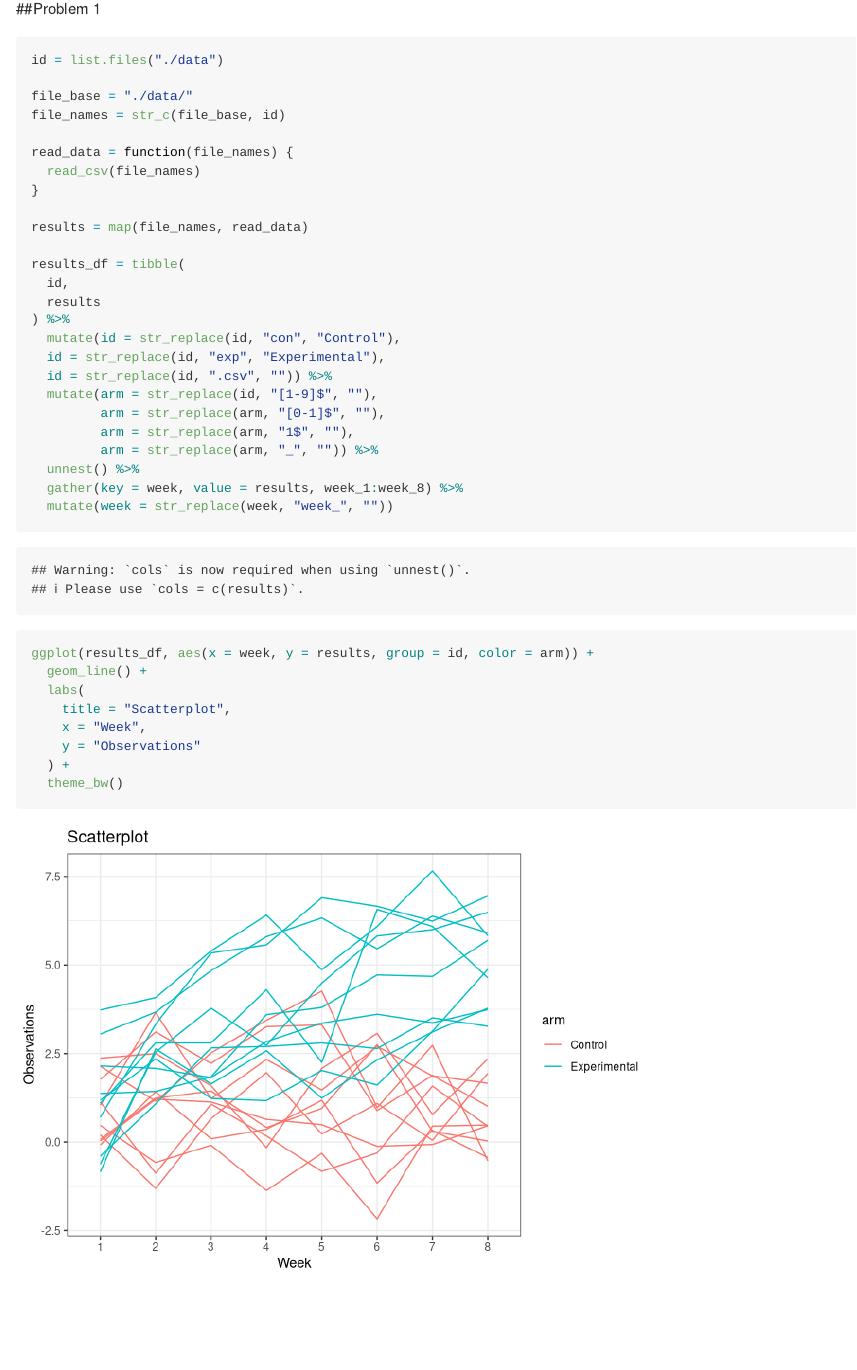
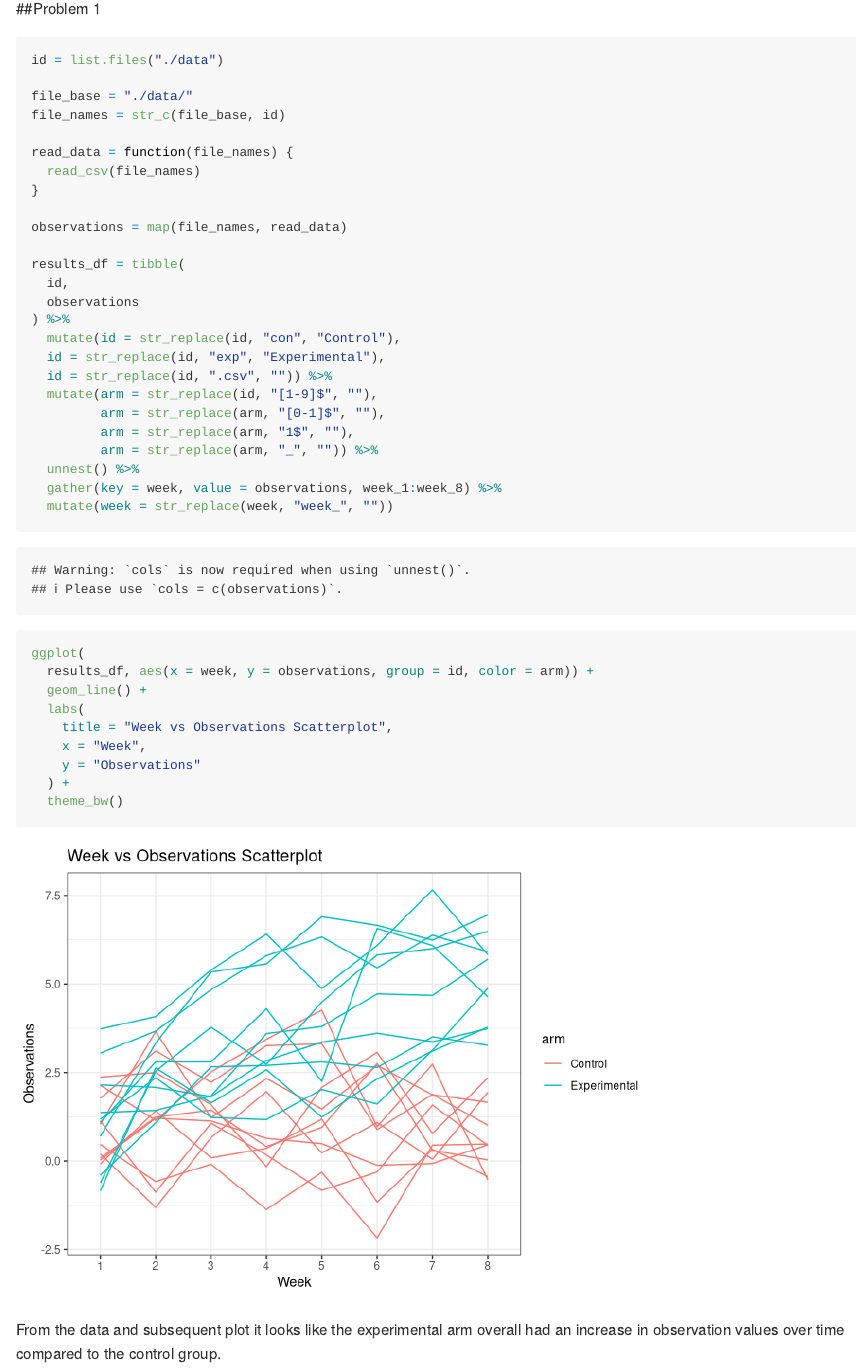
Before and after one commit to JustinHsie/p8105_hw5_jih2119, an R Markdown document (hw5.Rmd): the page in a window 1100 px wide, from 240 px down. Rendered offline with R 4.5, knitr and Pandoc, with nearby package versions.

Commit message:
wrote answer to question

````diff
--- a/hw5.Rmd
+++ b/hw5.Rmd
@@ -22,11 +22,11 @@ read_data = function(file_names) {
   read_csv(file_names)
 }
 
-results = map(file_names, read_data)
+observations = map(file_names, read_data)
 
 results_df = tibble(
   id,
-  results
+  observations
 ) %>%
   mutate(id = str_replace(id, "con", "Control"),
   id = str_replace(id, "exp", "Experimental"),
@@ -36,17 +36,20 @@ results_df = tibble(
          arm = str_replace(arm, "1$", ""),
          arm = str_replace(arm, "_", "")) %>%
   unnest() %>%
-  gather(key = week, value = results, week_1:week_8) %>%
+  gather(key = week, value = observations, week_1:week_8) %>%
   mutate(week = str_replace(week, "week_", ""))
 ```
 
 ```{r long_plot}
-ggplot(results_df, aes(x = week, y = results, group = id, color = arm)) +
+ggplot(
+  results_df, aes(x = week, y = observations, group = id, color = arm)) +
   geom_line() +
   labs(
-    title = "Scatterplot",
+    title = "Week vs Observations Scatterplot",
     x = "Week",
     y = "Observations"
   ) +
   theme_bw()
 ```
+
+From the data and subsequent plot it looks like the experimental arm overall had an increase in observation values over time compared to the control group.
````
Also changed, not shown: hw5.md, 1 other file.
